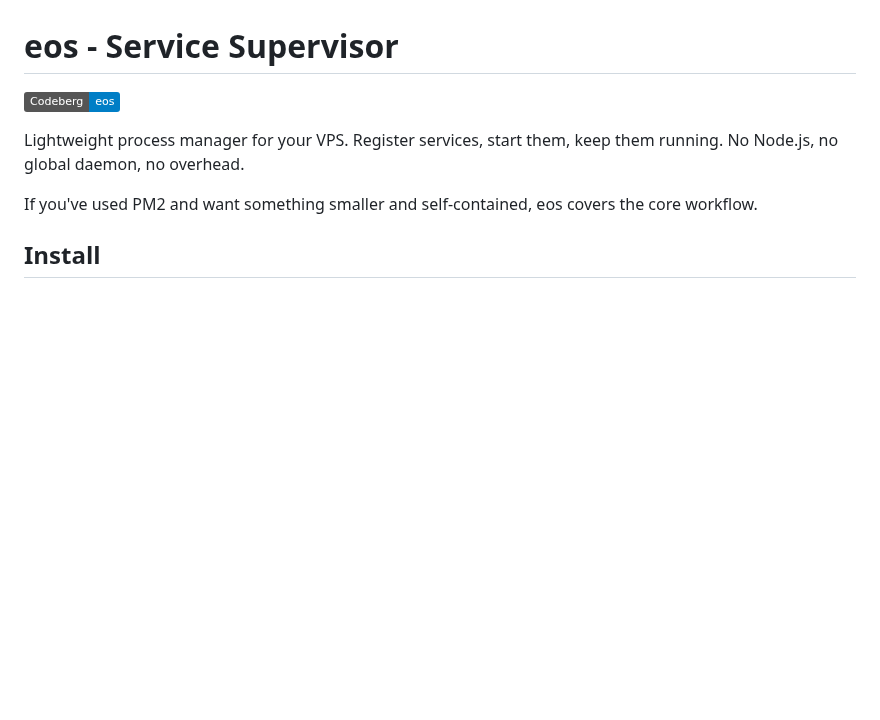
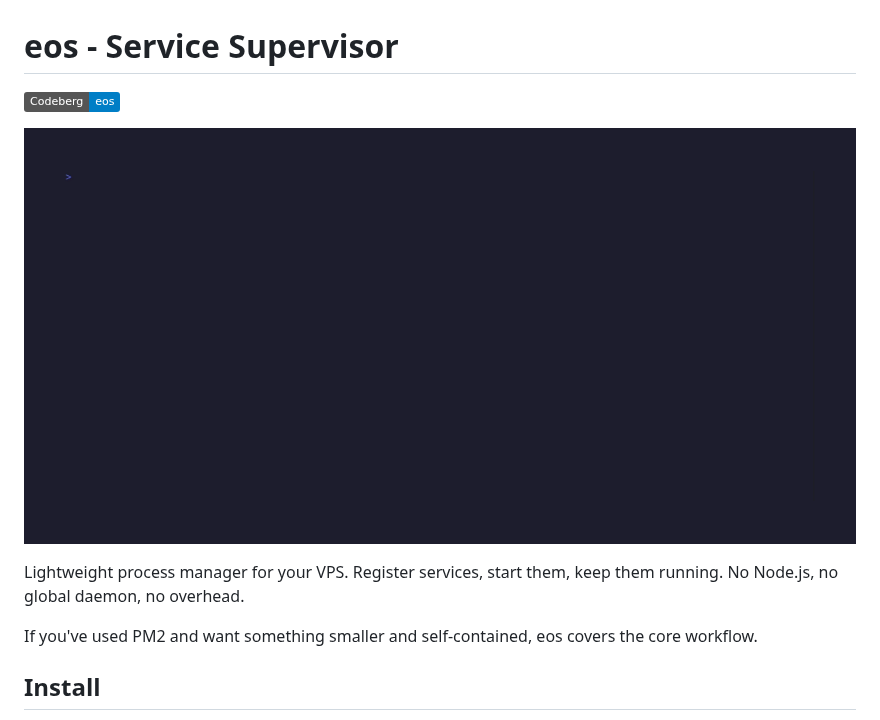
Before and after one commit to Elysium-Labs-EU/eos, a Markdown page: README.md, the part around the change. Drawn GitHub-style; pictures changed too: demo/eos-demo.gif (added); badges without logos; blank space fills up the shorter version.

Commit message:
feat(readme): add demo GIF to README

```diff
--- a/README.md
+++ b/README.md
@@ -1,6 +1,8 @@
 # eos - Service Supervisor
 
 [![Codeberg](https://img.shields.io/badge/Codeberg-eos-blue?logo=codeberg)](https://codeberg.org/Elysium_Labs/eos)
+
+![eos demo](demo/eos-demo.gif)
 
 Lightweight process manager for your VPS. Register services, start them, keep them running. No Node.js, no global daemon, no overhead.
 
```
